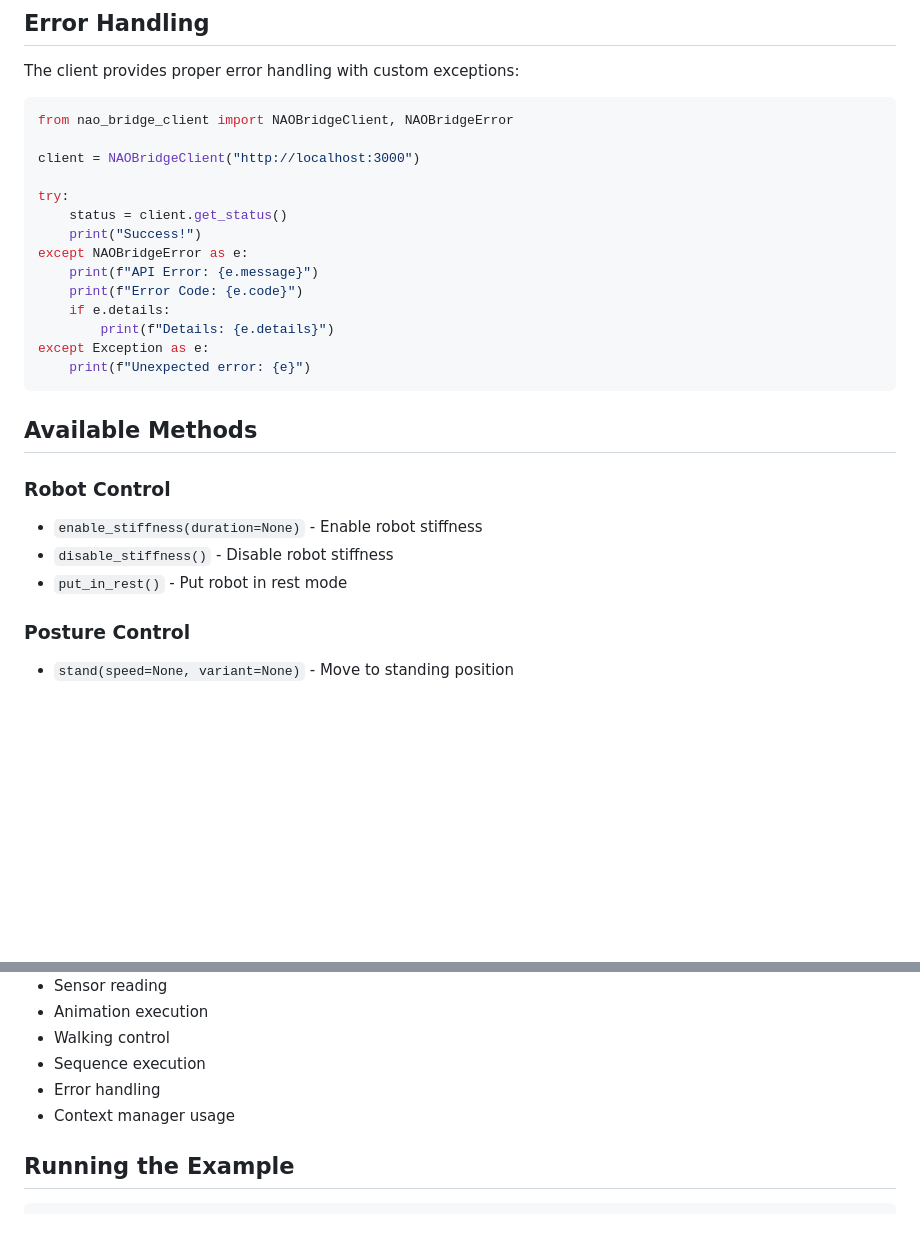
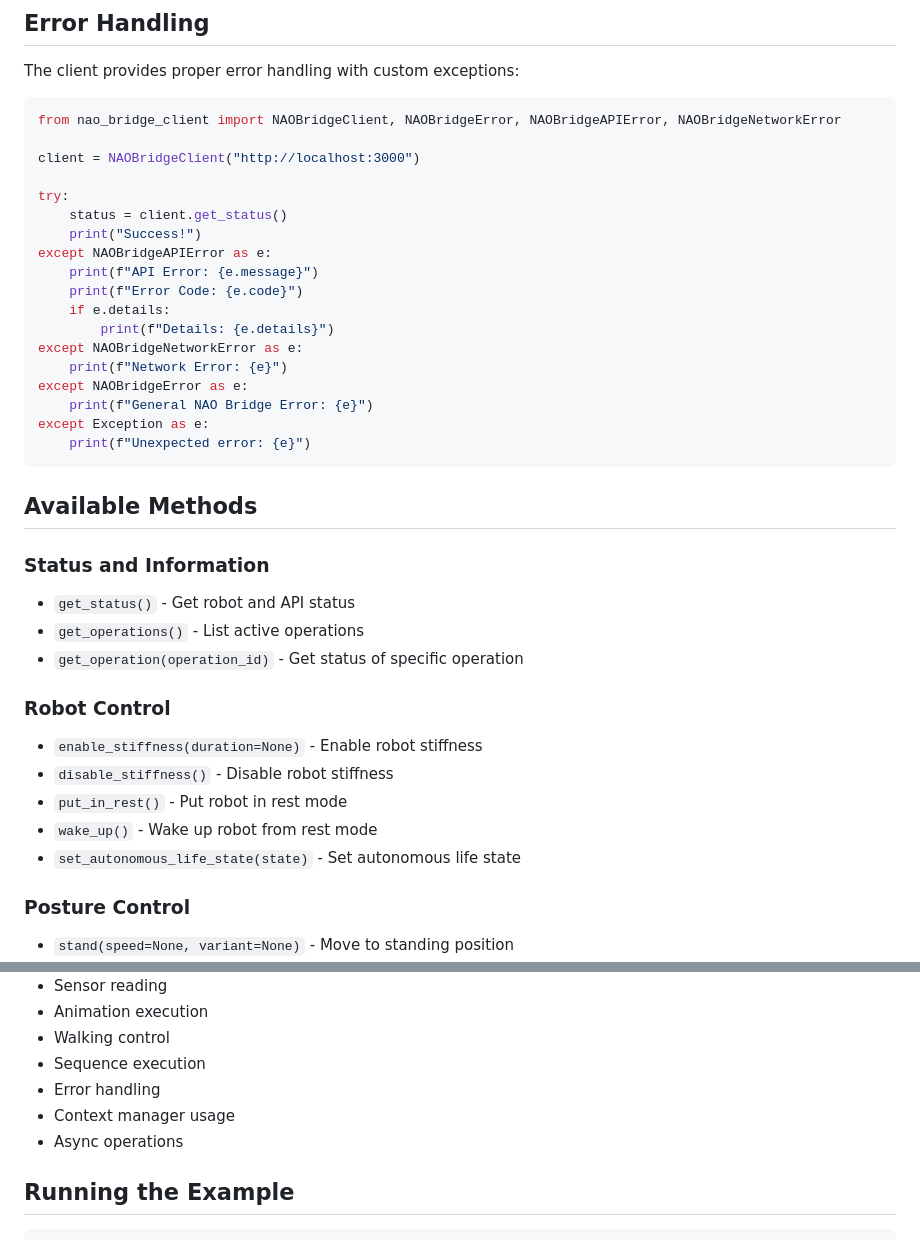
Before and after one commit to davesnowdon/nao-bridge, a Markdown page: clients/python/README.md, 2 parts joined by grey strips. GitHub-like rendering; blank space fills up the shorter version.

````diff
--- a/clients/python/README.md
+++ b/clients/python/README.md
@@ -56,28 +56,39 @@ with NAOBridgeClient("http://localhost:3000") as client:
 The client provides proper error handling with custom exceptions:
 
 ```python
-from nao_bridge_client import NAOBridgeClient, NAOBridgeError
+from nao_bridge_client import NAOBridgeClient, NAOBridgeError, NAOBridgeAPIError, NAOBridgeNetworkError
 
 client = NAOBridgeClient("http://localhost:3000")
 
 try:
     status = client.get_status()
     print("Success!")
-except NAOBridgeError as e:
+except NAOBridgeAPIError as e:
     print(f"API Error: {e.message}")
     print(f"Error Code: {e.code}")
     if e.details:
         print(f"Details: {e.details}")
+except NAOBridgeNetworkError as e:
+    print(f"Network Error: {e}")
+except NAOBridgeError as e:
+    print(f"General NAO Bridge Error: {e}")
 except Exception as e:
     print(f"Unexpected error: {e}")
 ```
 
 ## Available Methods
 
+### Status and Information
+- `get_status()` - Get robot and API status
+- `get_operations()` - List active operations
+- `get_operation(operation_id)` - Get status of specific operation
+
 ### Robot Control
 - `enable_stiffness(duration=None)` - Enable robot stiffness
 - `disable_stiffness()` - Disable robot stiffness
 - `put_in_rest()` - Put robot in rest mode
+- `wake_up()` - Wake up robot from rest mode
+- `set_autonomous_life_state(state)` - Set autonomous life state
 
 ### Posture Control
 - `stand(speed=None, variant=None)` - Move to standing position
@@ -149,6 +231,7 @@ See `example_usage.py` for comprehensive examples demonstrating:
 - Sequence execution
 - Error handling
 - Context manager usage
+- Async operations
 
 ## Running the Example
 
````
Also changed, not shown: other parts of clients/python/README.md (+90 -17 lines).
